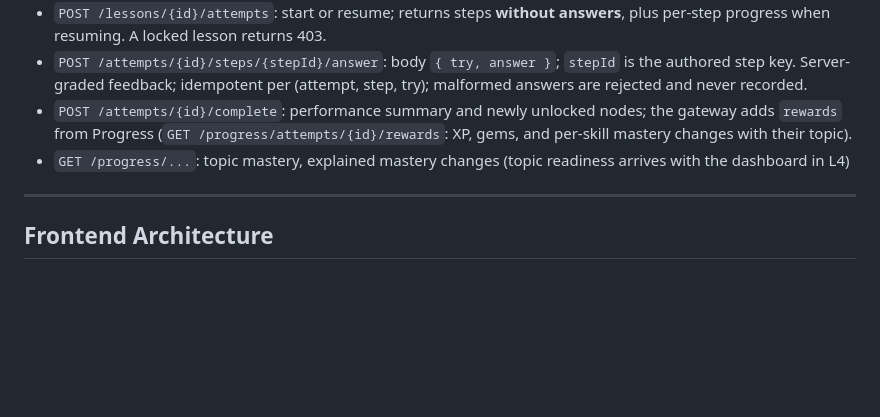
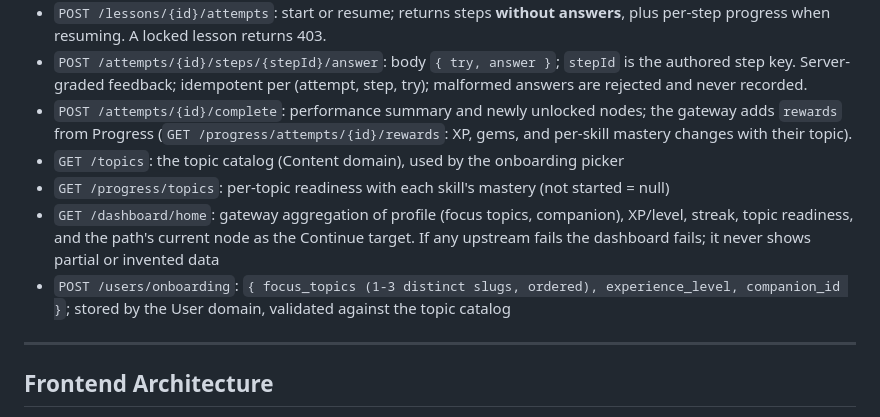
Before and after one commit to ayuuuuu0-0/prepio, a Markdown page: .ai/ARCHITECTURE.MD, the part around the change. Drawn GitHub-style; blank space fills up the shorter version.

Commit message:
docs: Phase L4 status, topic readiness formula, and the new endpoints
EXECUTION: L4 implemented. CONTENT_SYSTEM: the exact readiness formula (mean of started
skills, equal weights, nothing started means no number). ARCHITECTURE: GET /topics,
GET /progress/topics, the dashboard aggregation contract, and the onboarding request.

Co-Authored-By: Claude Sonnet 5.5 <noreply@anthropic.com>

```diff
--- a/.ai/ARCHITECTURE.MD
+++ b/.ai/ARCHITECTURE.MD
@@ -113,7 +113,10 @@ APIs expose capabilities, not tables:
 * `POST /lessons/{id}/attempts`: start or resume; returns steps **without answers**, plus per-step progress when resuming. A locked lesson returns 403.
 * `POST /attempts/{id}/steps/{stepId}/answer`: body `{ try, answer }`; `stepId` is the authored step key. Server-graded feedback; idempotent per (attempt, step, try); malformed answers are rejected and never recorded.
 * `POST /attempts/{id}/complete`: performance summary and newly unlocked nodes; the gateway adds `rewards` from Progress (`GET /progress/attempts/{id}/rewards`: XP, gems, and per-skill mastery changes with their topic).
-* `GET /progress/...`: topic mastery, explained mastery changes (topic readiness arrives with the dashboard in L4)
+* `GET /topics`: the topic catalog (Content domain), used by the onboarding picker
+* `GET /progress/topics`: per-topic readiness with each skill's mastery (not started = null)
+* `GET /dashboard/home`: gateway aggregation of profile (focus topics, companion), XP/level, streak, topic readiness, and the path's current node as the Continue target. If any upstream fails the dashboard fails; it never shows partial or invented data
+* `POST /users/onboarding`: `{ focus_topics (1-3 distinct slugs, ordered), experience_level, companion_id }`; stored by the User domain, validated against the topic catalog
 
 ---
 
```
Also changed, not shown: .ai/CONTENT_SYSTEM.MD (+1 -0 lines), .ai/EXECUTION.MD (+1 -0 lines).
